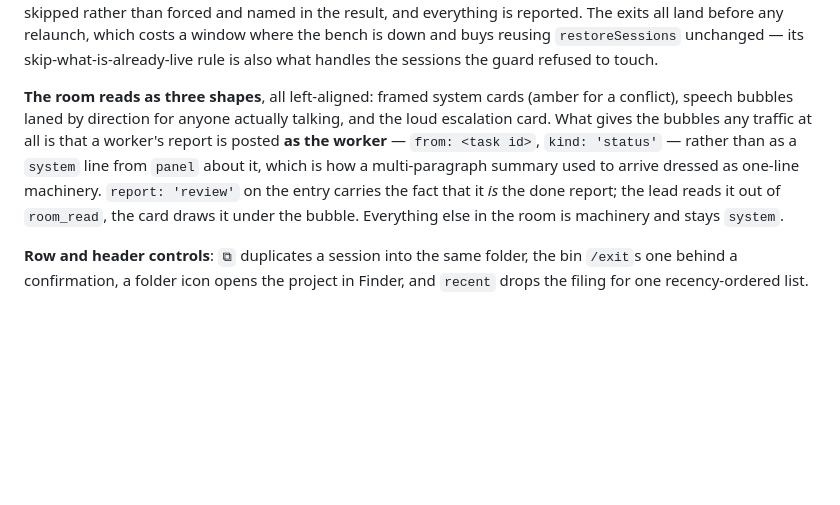
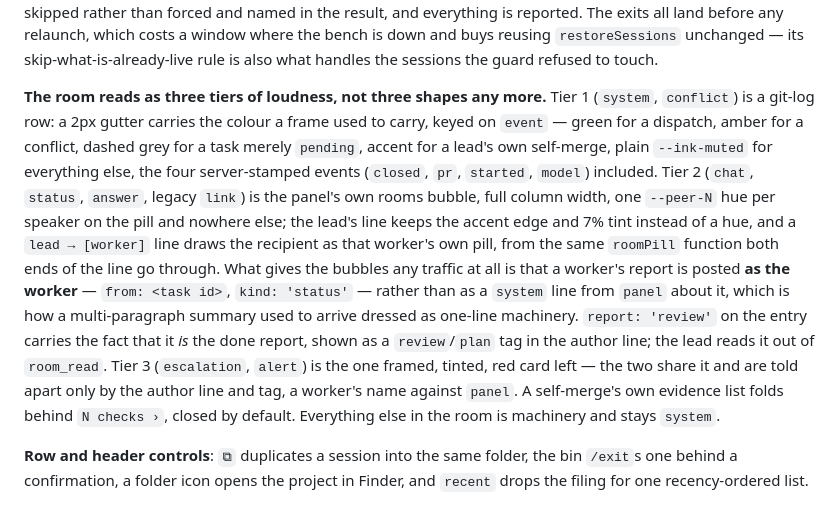
Before and after one commit to oferaharon/foreman, a Markdown page: CLAUDE.md, the part around the change. Drawn GitHub-style; blank space fills up the shorter version.

```diff
--- a/CLAUDE.md
+++ b/CLAUDE.md
@@ -1965,14 +1965,24 @@ reported. The exits all land before any relaunch, which costs a window where the
 down and buys reusing `restoreSessions` unchanged — its skip-what-is-already-live rule is
 also what handles the sessions the guard refused to touch.
 
-**The room reads as three shapes**, all left-aligned: framed system cards (amber for a
-conflict), speech bubbles laned by direction for anyone actually talking, and the loud
-escalation card. What gives the bubbles any traffic at all is that a worker's report is
-posted **as the worker** — `from: <task id>`, `kind: 'status'` — rather than as a `system`
-line from `panel` about it, which is how a multi-paragraph summary used to arrive dressed as
-one-line machinery. `report: 'review'` on the entry carries the fact that it *is* the done
-report; the lead reads it out of `room_read`, the card draws it under the bubble. Everything
-else in the room is machinery and stays `system`.
+**The room reads as three tiers of loudness, not three shapes any more.** Tier 1
+(`system`, `conflict`) is a git-log row: a 2px gutter carries the colour a frame used to
+carry, keyed on `event` — green for a dispatch, amber for a conflict, dashed grey for a
+task merely `pending`, accent for a lead's own self-merge, plain `--ink-muted` for
+everything else, the four server-stamped events (`closed`, `pr`, `started`, `model`)
+included. Tier 2 (`chat`, `status`, `answer`, legacy `link`) is the panel's own rooms
+bubble, full column width, one `--peer-N` hue per speaker on the pill and nowhere else; the
+lead's line keeps the accent edge and 7% tint instead of a hue, and a `lead → [worker]`
+line draws the recipient as that worker's own pill, from the same `roomPill` function both
+ends of the line go through. What gives the bubbles any traffic at all is that a worker's
+report is posted **as the worker** — `from: <task id>`, `kind: 'status'` — rather than as a
+`system` line from `panel` about it, which is how a multi-paragraph summary used to arrive
+dressed as one-line machinery. `report: 'review'` on the entry carries the fact that it
+*is* the done report, shown as a `review`/`plan` tag in the author line; the lead reads it
+out of `room_read`. Tier 3 (`escalation`, `alert`) is the one framed, tinted, red card
+left — the two share it and are told apart only by the author line and tag, a worker's name
+against `panel`. A self-merge's own evidence list folds behind `N checks ›`, closed by
+default. Everything else in the room is machinery and stays `system`.
 
 **Row and header controls**: `⧉` duplicates a session into the same folder, the bin `/exit`s
 one behind a confirmation, a folder icon opens the project in Finder, and `recent` drops the
```
Also changed, not shown: docs/team.md (+50 -19 lines), docs/images/team-room.png.
